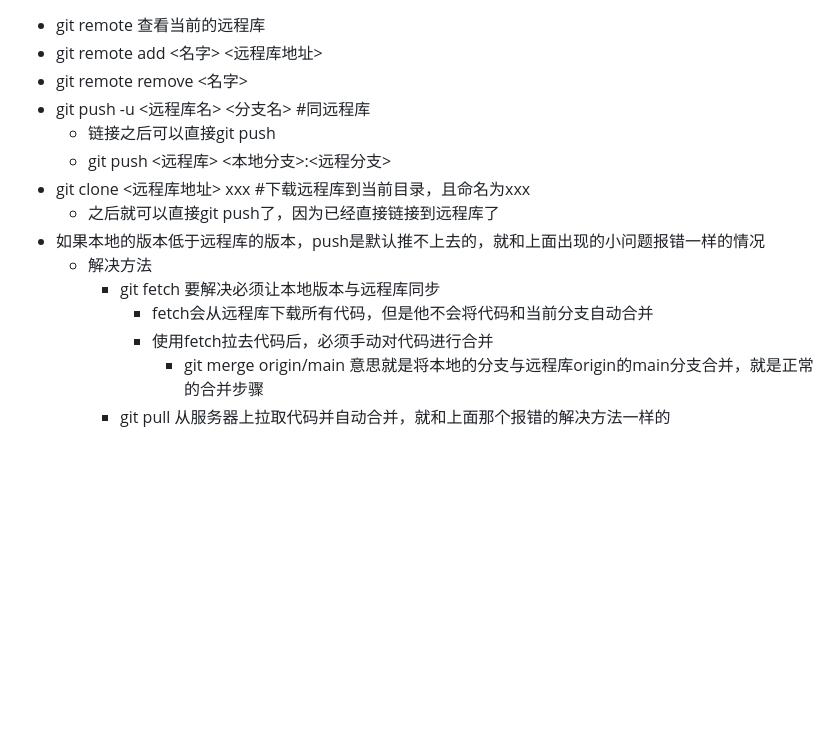
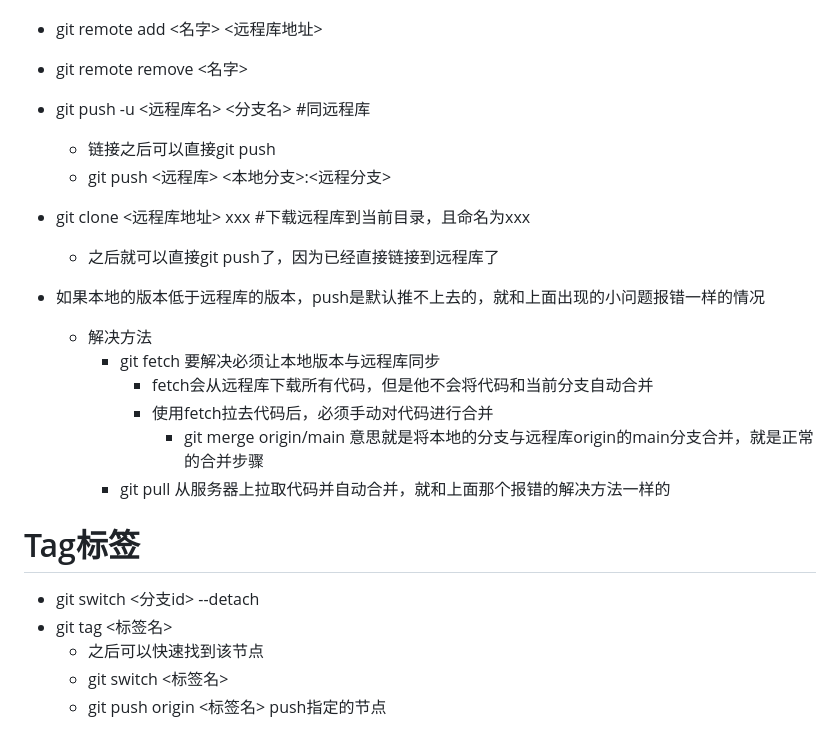
Before and after one commit to mzsmkb/mygit-demo, a Markdown page: git.md, the part around the change. Rendered like a GitHub page; blank space fills up the shorter version.

Commit message:
tag标签

```diff
--- a/git.md
+++ b/git.md
@@ -90,14 +90,27 @@ git在存储文件时，每一次代码的提交都会创建一个与之对应
 * git remote add <名字> <远程库地址>
 * git remote remove <名字>
 * git push -u <远程库名> <分支名>   #同远程库
+
   * 链接之后可以直接git push
   * git push <远程库> <本地分支>:<远程分支>
 * git clone <远程库地址>  xxx  #下载远程库到当前目录，且命名为xxx
+
   * 之后就可以直接git push了，因为已经直接链接到远程库了
 * 如果本地的版本低于远程库的版本，push是默认推不上去的，就和上面出现的小问题报错一样的情况
+
   * 解决方法
     * git fetch   要解决必须让本地版本与远程库同步
       * fetch会从远程库下载所有代码，但是他不会将代码和当前分支自动合并
       * 使用fetch拉去代码后，必须手动对代码进行合并
         * git merge origin/main   意思就是将本地的分支与远程库origin的main分支合并，就是正常的合并步骤
     * git pull 从服务器上拉取代码并自动合并，就和上面那个报错的解决方法一样的
+
+
+
+# Tag标签
+
+* git switch <分支id> --detach
+* git tag <标签名>
+  * 之后可以快速找到该节点
+  * git switch <标签名>
+  * git push origin <标签名>  push指定的节点
```
